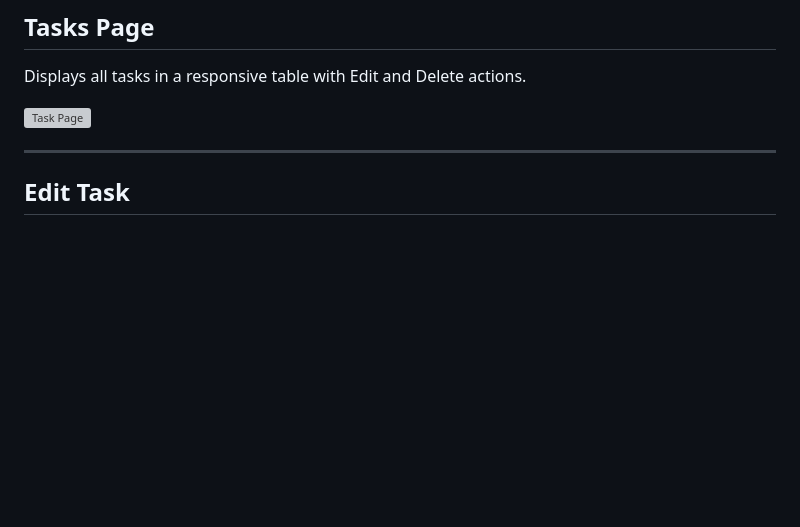
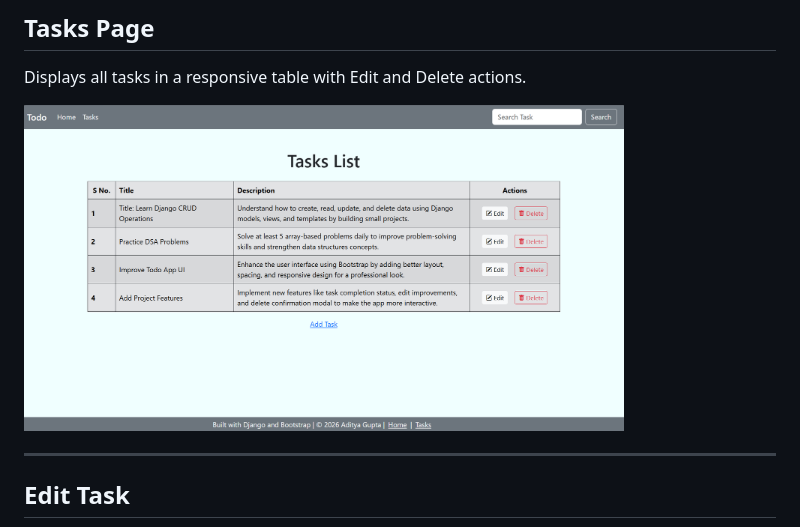
Before and after one commit to Adityagupta-18/django_todo_app, a Markdown page: README.md, the part around the change. Drawn GitHub-style; blank space fills up the shorter version; grey boxes are pictures that could not be loaded.

Commit message:
Added screenshorts

```diff
--- a/README.md
+++ b/README.md
@@ -32,7 +32,7 @@ The home page allows users to create a new task by entering a title and descript
 
 Displays all tasks in a responsive table with Edit and Delete actions.
 
-<img src="screenshots/tasks.png" alt="Task Page" width="600">
+<img src="screenshots/Tasks.png" alt="Task Page" width="600">
 
 ---
 
```
